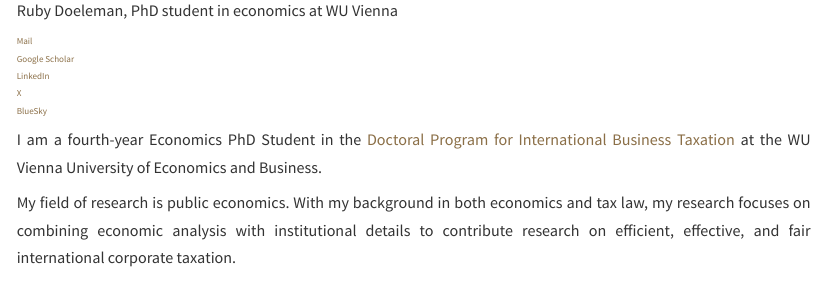
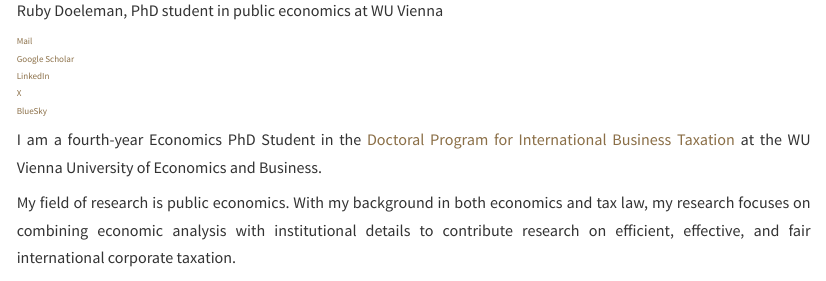
Before and after one commit to RubyDoeleman/rubydoeleman.github.io, a Quarto document (index.qmd): the page in a window 1100 px wide, from 250 px down. Rendered offline with R 4.5, knitr and Pandoc in place of Quarto, with nearby package versions.

Commit message:
second try

```diff
--- a/index.qmd
+++ b/index.qmd
@@ -6,7 +6,7 @@ title: ""
 
 ::: {.g-col-4}
 
-![Ruby Doeleman, PhD student in economics at WU Vienna](images/Ruby_Profile.jpg){width=210}
+![Ruby Doeleman, PhD student in public economics at WU Vienna](images/Ruby_Profile.jpg){width=210}
 
 <div class="profile-links">
 
```
Also changed, not shown: .quarto/idx/index.qmd.json, docs/search.json, 2 other files.
